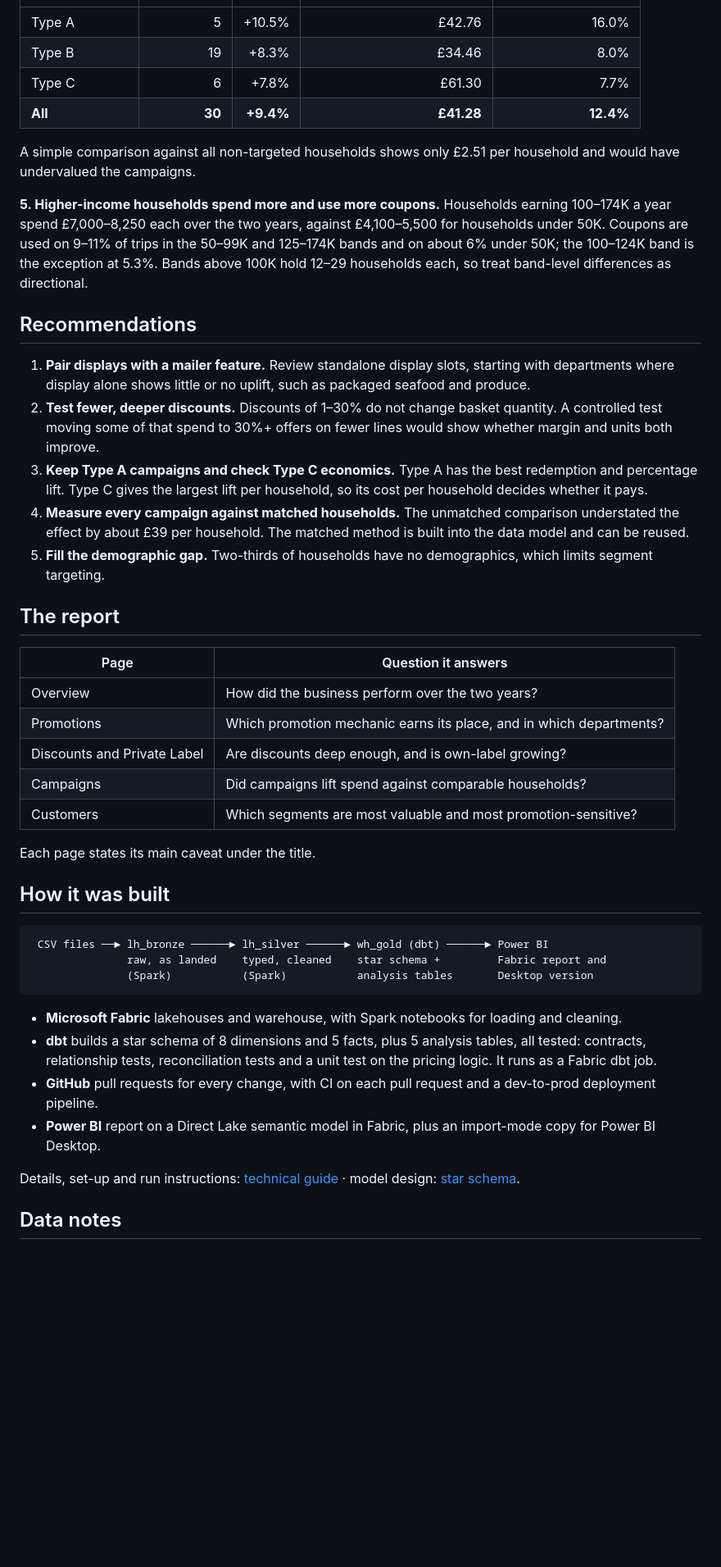
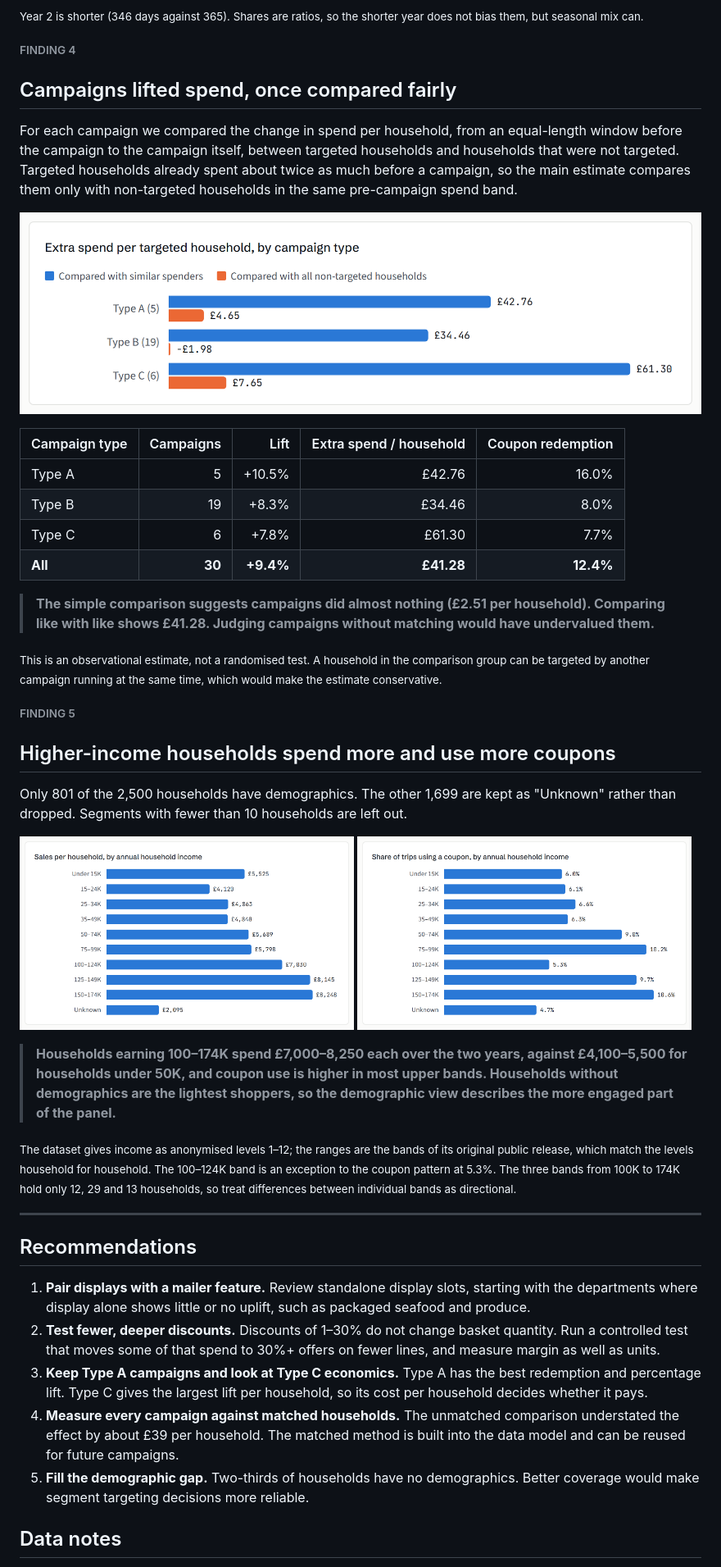
Before and after one commit to janjuas/Analytics-Projects, a Markdown page: Retail-Promotions-Analytics/README.md, the part around one of its changes. Shown at 82% size. Rendered like a GitHub page; pictures changed too: Retail-Promotions-Analytics/images/campaign-lift.png (added), Retail-Promotions-Analytics/images/income-coupons.png (added), Retail-Promotions-Analytics/images/income-sales.png (added); blank space fills up the shorter version.

````diff
--- a/Retail-Promotions-Analytics/README.md
+++ b/Retail-Promotions-Analytics/README.md
@@ -44,57 +85,65 @@ everyone else, so each campaign is measured against households with similar spen
+<sub>Year 2 is shorter (346 days against 365). Shares are ratios, so the shorter year does not bias them, but seasonal
+mix can.</sub>
+
+###### FINDING 4
+
+## Campaigns lifted spend, once compared fairly
+
+For each campaign we compared the change in spend per household, from an equal-length window before the campaign to
+the campaign itself, between targeted households and households that were not targeted. Targeted households already
+spent about twice as much before a campaign, so the main estimate compares them only with non-targeted households in
+the same pre-campaign spend band.
+
+![Extra spend per targeted household by campaign type, compared with similar spenders and with all non-targeted households](images/campaign-lift.png)
+
+| Campaign type | Campaigns | Lift | Extra spend / household | Coupon redemption |
 |---|---:|---:|---:|---:|
 | Type A | 5 | +10.5% | £42.76 | 16.0% |
 | Type B | 19 | +8.3% | £34.46 | 8.0% |
 | Type C | 6 | +7.8% | £61.30 | 7.7% |
 | **All** | **30** | **+9.4%** | **£41.28** | **12.4%** |
 
-A simple comparison against all non-targeted households shows only £2.51 per household and would have undervalued
-the campaigns.
+> **The simple comparison suggests campaigns did almost nothing (£2.51 per household). Comparing like with like shows
+> £41.28. Judging campaigns without matching would have undervalued them.**
 
-**5. Higher-income households spend more and use more coupons.** Households earning 100–174K a year spend
-£7,000–8,250 each over the two years, against £4,100–5,500 for households under 50K. Coupons are used on 9–11% of
-trips in the 50–99K and 125–174K bands and on about 6% under 50K; the 100–124K band is the exception at 5.3%. Bands
-above 100K hold 12–29 households each, so treat band-level differences as directional.
+<sub>This is an observational estimate, not a randomised test. A household in the comparison group can be targeted by
+another campaign running at the same time, which would make the estimate conservative.</sub>
+
+###### FINDING 5
+
+## Higher-income households spend more and use more coupons
+
+Only 801 of the 2,500 households have demographics. The other 1,699 are kept as "Unknown" rather than dropped.
+Segments with fewer than 10 households are left out.
+
+<p>
+  <img src="images/income-sales.png" width="49%" alt="Sales per household by annual household income, from £4,120 (15–24K) to £8,248 (150–174K); Unknown £2,095">
+  <img src="images/income-coupons.png" width="49%" alt="Share of trips using a coupon by annual household income, from 4.7% (Unknown) to 10.6% (150–174K)">
+</p>
+
+> **Households earning 100–174K spend £7,000–8,250 each over the two years, against £4,100–5,500 for households under
+> 50K, and coupon use is higher in most upper bands. Households without demographics are the lightest shoppers, so the
+> demographic view describes the more engaged part of the panel.**
+
+<sub>The dataset gives income as anonymised levels 1–12; the ranges are the bands of its original public release,
+which match the levels household for household. The 100–124K band is an exception to the coupon pattern at 5.3%. The
+three bands from 100K to 174K hold only 12, 29 and 13 households, so treat differences between individual bands as
+directional.</sub>
+
+---
 
 ## Recommendations
 
-1. **Pair displays with a mailer feature.** Review standalone display slots, starting with departments where display
-   alone shows little or no uplift, such as packaged seafood and produce.
-2. **Test fewer, deeper discounts.** Discounts of 1–30% do not change basket quantity. A controlled test moving some of
-   that spend to 30%+ offers on fewer lines would show whether margin and units both improve.
-3. **Keep Type A campaigns and check Type C economics.** Type A has the best redemption and percentage lift. Type C
+1. **Pair displays with a mailer feature.** Review standalone display slots, starting with the departments where
+   display alone shows little or no uplift, such as packaged seafood and produce.
+2. **Test fewer, deeper discounts.** Discounts of 1–30% do not change basket quantity. Run a controlled test that moves
+   some of that spend to 30%+ offers on fewer lines, and measure margin as well as units.
+3. **Keep Type A campaigns and look at Type C economics.** Type A has the best redemption and percentage lift. Type C
    gives the largest lift per household, so its cost per household decides whether it pays.
-4. **Measure every campaign against matched households.** The unmatched comparison understated the effect by about
-   £39 per household. The matched method is built into the data model and can be reused.
-5. **Fill the demographic gap.** Two-thirds of households have no demographics, which limits segment targeting.
-
-## The report
-
-| Page | Question it answers |
-|---|---|
-| Overview | How did the business perform over the two years? |
-| Promotions | Which promotion mechanic earns its place, and in which departments? |
-| Discounts and Private Label | Are discounts deep enough, and is own-label growing? |
-| Campaigns | Did campaigns lift spend against comparable households? |
-| Customers | Which segments are most valuable and most promotion-sensitive? |
-
-Each page states its main caveat under the title.
-
-## How it was built
-
-```
- CSV files ──► lh_bronze ──────► lh_silver ──────► wh_gold (dbt) ──────► Power BI
-               raw, as landed    typed, cleaned    star schema +         Fabric report and
-               (Spark)           (Spark)           analysis tables       Desktop version
-```
-
-- **Microsoft Fabric** lakehouses and warehouse, with Spark notebooks for loading and cleaning.
-- **dbt** builds a star schema of 8 dimensions and 5 facts, plus 5 analysis tables, all tested: contracts,
-  relationship tests, reconciliation tests and a unit test on the pricing logic. It runs as a Fabric dbt job.
-- **GitHub** pull requests for every change, with CI on each pull request and a dev-to-prod deployment pipeline.
-- **Power BI** report on a Direct Lake semantic model in Fabric, plus an import-mode copy for Power BI Desktop.
-
-Details, set-up and run instructions: [technical guide](docs/technical_guide.md) ·
-model design: [star schema](docs/star_schema.md).
+4. **Measure every campaign against matched households.** The unmatched comparison understated the effect by about £39
+   per household. The matched method is built into the data model and can be reused for future campaigns.
+5. **Fill the demographic gap.** Two-thirds of households have no demographics. Better coverage would make segment
+   targeting decisions more reliable.
 
 ## Data notes
 
````
Also changed, not shown: other parts of Retail-Promotions-Analytics/README.md (+73 -33 lines), Retail-Promotions-Analytics/images/headline-figures.png (added), Retail-Promotions-Analytics/images/units-by-depth.png (added), Retail-Promotions-Analytics/images/uplift-by-mechanic.png (added), 2 other files.
